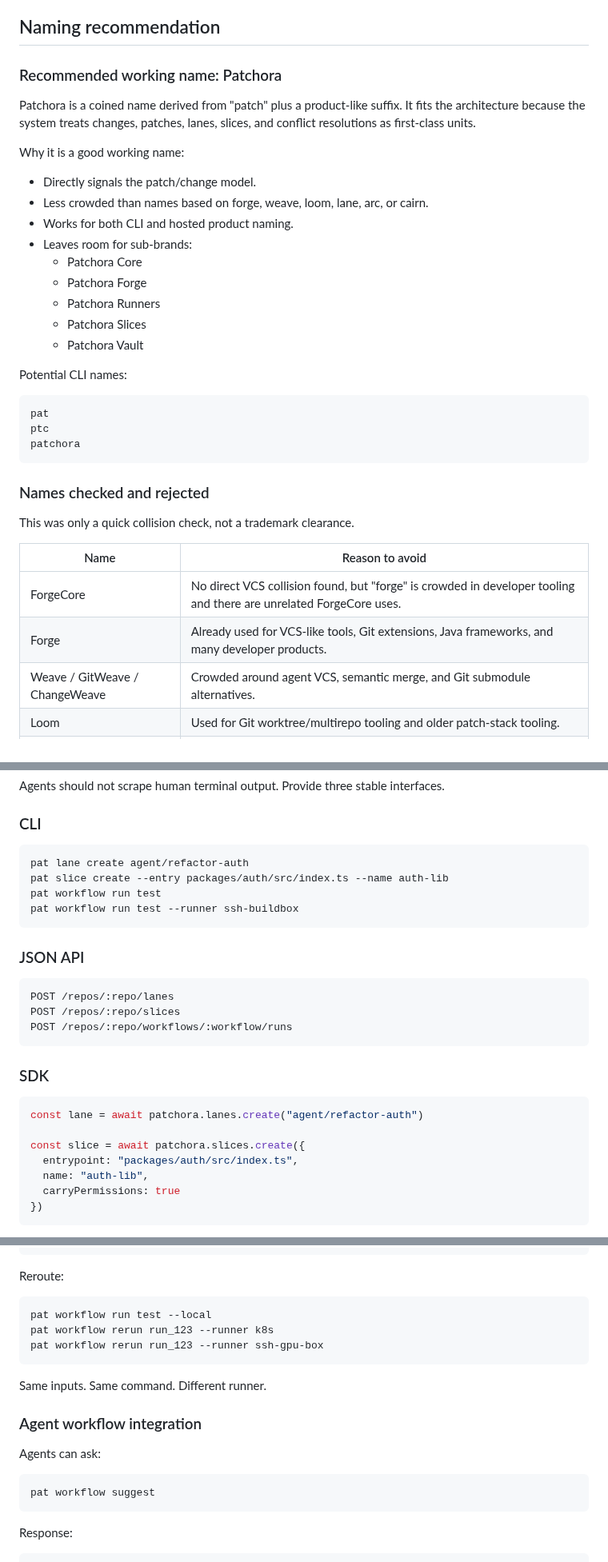
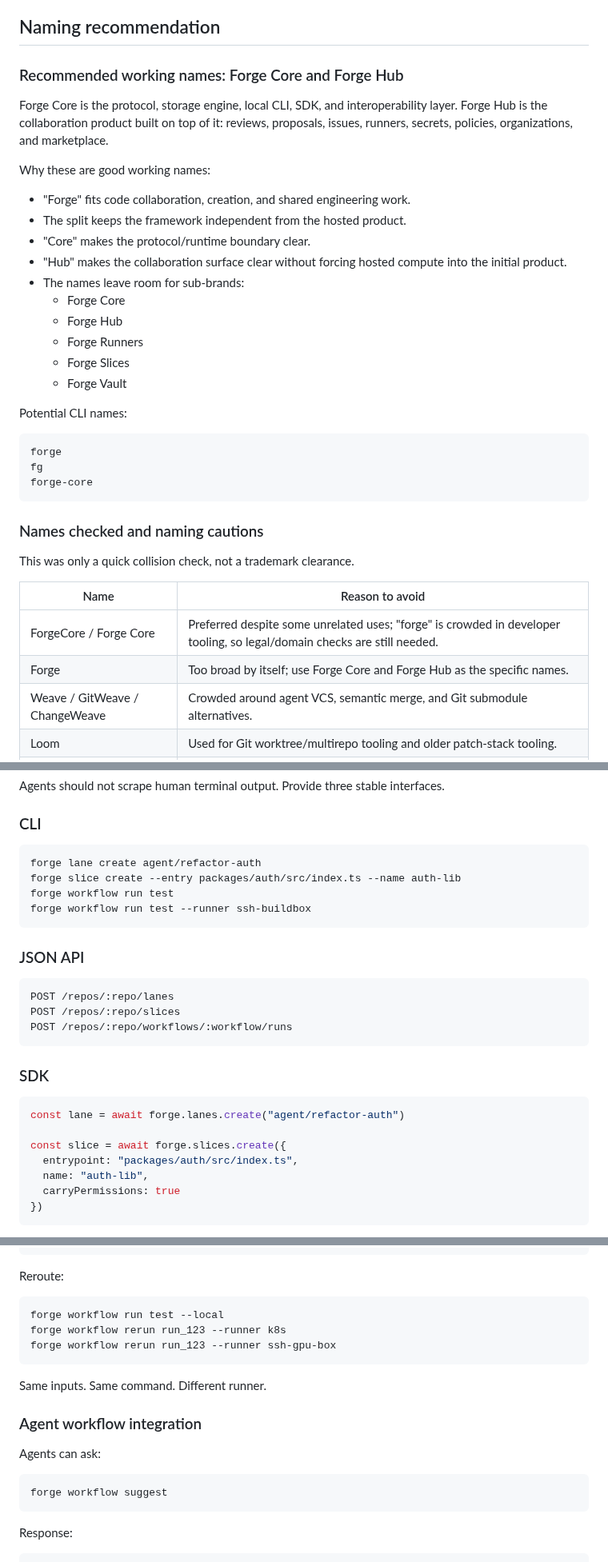
Before and after one commit to MGRAFF2006/sorrel, a Markdown page: AGENT_NATIVE_VERSION_CONTROL_REPORT.md, 3 parts joined by grey strips. Shown at 80% size. GitHub-like rendering.

````diff
--- a/AGENT_NATIVE_VERSION_CONTROL_REPORT.md
+++ b/AGENT_NATIVE_VERSION_CONTROL_REPORT.md
@@ -17,38 +17,39 @@ The framework and protocol should be independent. Hosted products, marketplaces,
 
 ## Naming recommendation
 
-### Recommended working name: Patchora
-
-Patchora is a coined name derived from "patch" plus a product-like suffix. It fits the architecture because the system treats changes, patches, lanes, slices, and conflict resolutions as first-class units.
-
-Why it is a good working name:
-
-- Directly signals the patch/change model.
-- Less crowded than names based on forge, weave, loom, lane, arc, or cairn.
-- Works for both CLI and hosted product naming.
-- Leaves room for sub-brands:
-  - Patchora Core
-  - Patchora Forge
-  - Patchora Runners
-  - Patchora Slices
-  - Patchora Vault
+### Recommended working names: Forge Core and Forge Hub
+
+Forge Core is the protocol, storage engine, local CLI, SDK, and interoperability layer. Forge Hub is the collaboration product built on top of it: reviews, proposals, issues, runners, secrets, policies, organizations, and marketplace.
+
+Why these are good working names:
+
+- "Forge" fits code collaboration, creation, and shared engineering work.
+- The split keeps the framework independent from the hosted product.
+- "Core" makes the protocol/runtime boundary clear.
+- "Hub" makes the collaboration surface clear without forcing hosted compute into the initial product.
+- The names leave room for sub-brands:
+  - Forge Core
+  - Forge Hub
+  - Forge Runners
+  - Forge Slices
+  - Forge Vault
 
 Potential CLI names:
 
 ```bash
-pat
-ptc
-patchora
-```
-
-### Names checked and rejected
+forge
+fg
+forge-core
+```
+
+### Names checked and naming cautions
 
 This was only a quick collision check, not a trademark clearance.
 
 | Name | Reason to avoid |
 | --- | --- |
-| ForgeCore | No direct VCS collision found, but "forge" is crowded in developer tooling and there are unrelated ForgeCore uses. |
-| Forge | Already used for VCS-like tools, Git extensions, Java frameworks, and many developer products. |
+| ForgeCore / Forge Core | Preferred despite some unrelated uses; "forge" is crowded in developer tooling, so legal/domain checks are still needed. |
+| Forge | Too broad by itself; use Forge Core and Forge Hub as the specific names. |
 | Weave / GitWeave / ChangeWeave | Crowded around agent VCS, semantic merge, and Git submodule alternatives. |
 | Loom | Used for Git worktree/multirepo tooling and older patch-stack tooling. |
 | Patchlane | Existing npm CLI for managing custom patches on forks. |
@@ -486,10 +487,10 @@ Agents should not scrape human terminal output. Provide three stable interfaces.
 ### CLI
 
 ```bash
-pat lane create agent/refactor-auth
-pat slice create --entry packages/auth/src/index.ts --name auth-lib
-pat workflow run test
-pat workflow run test --runner ssh-buildbox
+forge lane create agent/refactor-auth
+forge slice create --entry packages/auth/src/index.ts --name auth-lib
+forge workflow run test
+forge workflow run test --runner ssh-buildbox
 ```
 
 ### JSON API
@@ -503,9 +504,9 @@ POST /repos/:repo/workflows/:workflow/runs
 ### SDK
 
 ```ts
-const lane = await patchora.lanes.create("agent/refactor-auth")
-
-const slice = await patchora.slices.create({
+const lane = await forge.lanes.create("agent/refactor-auth")
+
+const slice = await forge.slices.create({
   entrypoint: "packages/auth/src/index.ts",
   name: "auth-lib",
   carryPermissions: true
@@ -1189,9 +1190,9 @@ JobBundle
 Reroute:
 
 ```bash
-pat workflow run test --local
-pat workflow rerun run_123 --runner k8s
-pat workflow rerun run_123 --runner ssh-gpu-box
+forge workflow run test --local
+forge workflow rerun run_123 --runner k8s
+forge workflow rerun run_123 --runner ssh-gpu-box
 ```
 
 Same inputs. Same command. Different runner.
@@ -1201,7 +1202,7 @@ Same inputs. Same command. Different runner.
 Agents can ask:
 
 ```bash
-pat workflow suggest
+forge workflow suggest
 ```
 
 Response:
````
Also changed, not shown: other parts of AGENT_NATIVE_VERSION_CONTROL_REPORT.md (+83 -83 lines).
